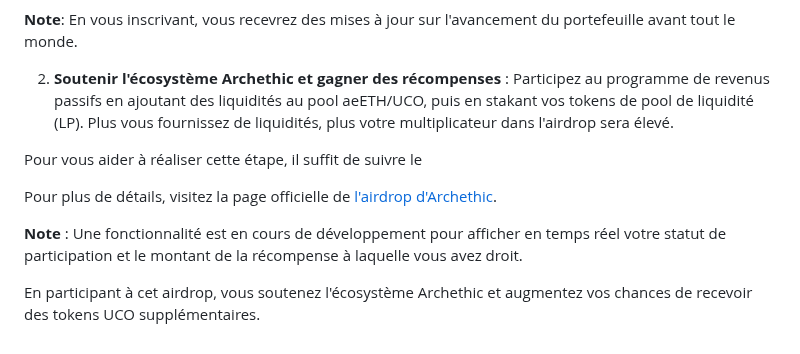
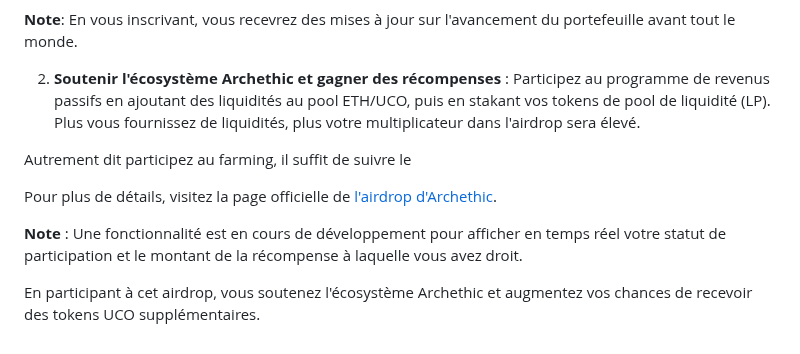
Before and after one commit to Kuaaaly/ucopourlesnuls, a Markdown page: index.md, the part around the change. Drawn GitHub-style.

Commit message:
index.md updated from https://stackedit.io/

```diff
--- a/index.md
+++ b/index.md
@@ -295,9 +295,9 @@ Pour cela, il vous faut:
 **Note**: En vous inscrivant, vous recevrez des mises à jour sur l'avancement du portefeuille avant tout le monde.
 
 2. **Soutenir l'écosystème Archethic et gagner des récompenses** :
-Participez au programme de revenus passifs en ajoutant des liquidités au pool aeETH/UCO, puis en stakant vos tokens de pool de liquidité (LP). Plus vous fournissez de liquidités, plus votre multiplicateur dans l'airdrop sera élevé.
+Participez au programme de revenus passifs en ajoutant des liquidités au pool ETH/UCO, puis en stakant vos tokens de pool de liquidité (LP). Plus vous fournissez de liquidités, plus votre multiplicateur dans l'airdrop sera élevé.
 
-Pour vous aider à réaliser cette étape, il suffit de suivre le
+Autrement dit participez au farming, il suffit de suivre le
 
 Pour plus de détails, visitez la page officielle de [l'airdrop d'Archethic](https://www.archethic.net/uco-airdrop).
 
@@ -305,6 +305,6 @@ Pour plus de détails, visitez la page officielle de [l'airdrop d'Archethic](htt
 
 En participant à cet airdrop, vous soutenez l'écosystème Archethic et augmentez vos chances de recevoir des tokens UCO supplémentaires.
 <!--stackedit_data:
-eyJoaXN0b3J5IjpbLTE4Mzk2NTM5MjAsLTU0ODg4ODIxOSw1Nj
-E0NTYzMTUsLTQ4NTcxNDU2Ml19
+eyJoaXN0b3J5IjpbLTU0NDc1ODY3NCwtNTQ4ODg4MjE5LDU2MT
+Q1NjMxNSwtNDg1NzE0NTYyXX0=
 -->
```
